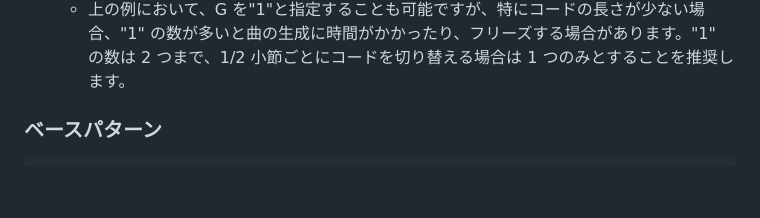
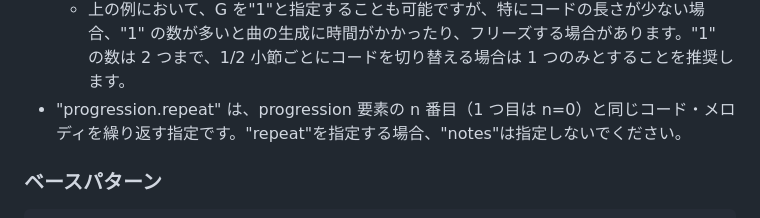
Before and after one commit to shiromofufactory/8bit-bgm-generator, a Markdown page: readme.md, the part around the change. GitHub-like rendering; blank space fills up the shorter version.

Commit message:
readme progression.repeatの説明が漏れていたため追記

```diff
--- a/readme.md
+++ b/readme.md
@@ -79,6 +79,7 @@ generator.json をカスタマイズすることで、登録されているコ
   - "9" はコード構成音以外で、メロディに使える音です。
   - たとえば C メジャースケジュールのコード C の場合、C が"2"、E が"1"、G が"3"、DFAB が"9"となり、"notes"として指定する文字列は"209019030909"です。
   - 上の例において、G を"1"と指定することも可能ですが、特にコードの長さが少ない場合、"1" の数が多いと曲の生成に時間がかかったり、フリーズする場合があります。"1" の数は 2 つまで、1/2 小節ごとにコードを切り替える場合は 1 つのみとすることを推奨します。
+- "progression.repeat" は、progression 要素の n 番目（1 つ目は n=0）と同じコード・メロディを繰り返す指定です。"repeat"を指定する場合、"notes"は指定しないでください。
 
 ### ベースパターン
 
```
